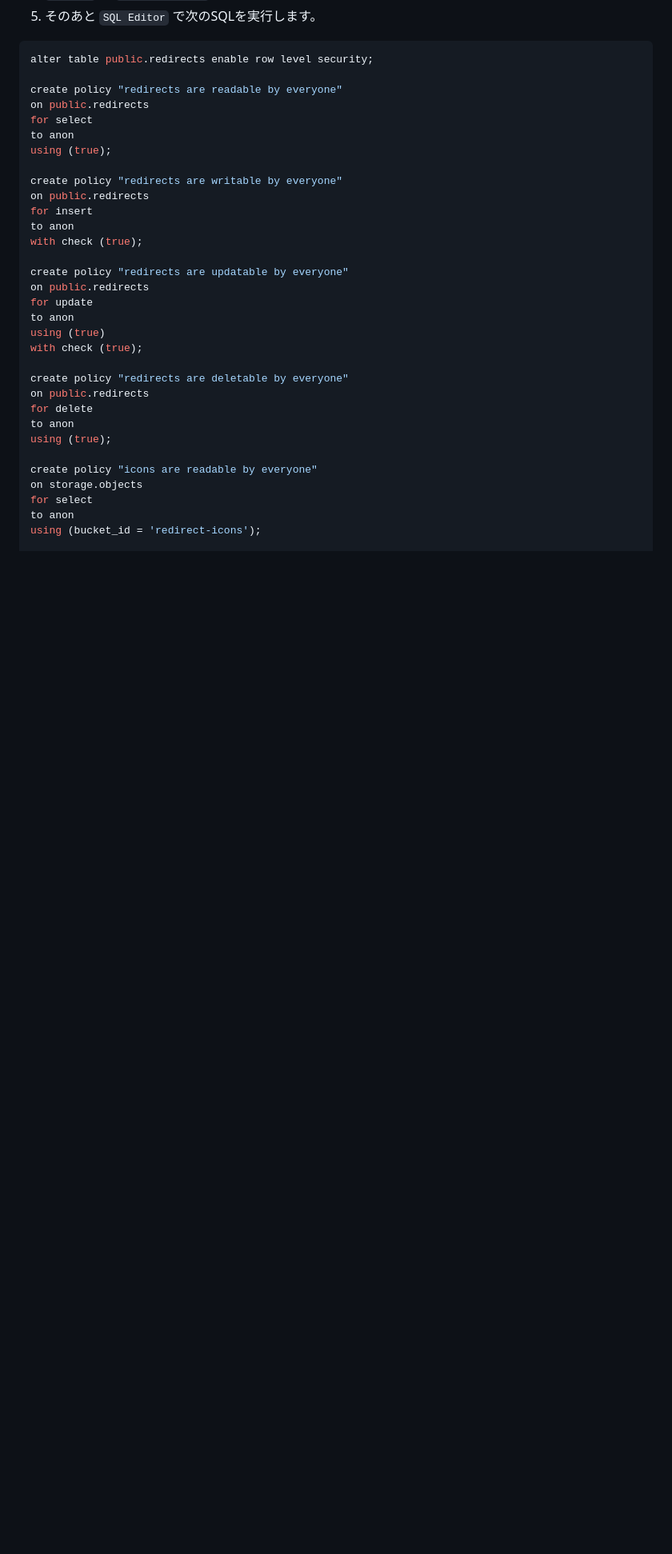
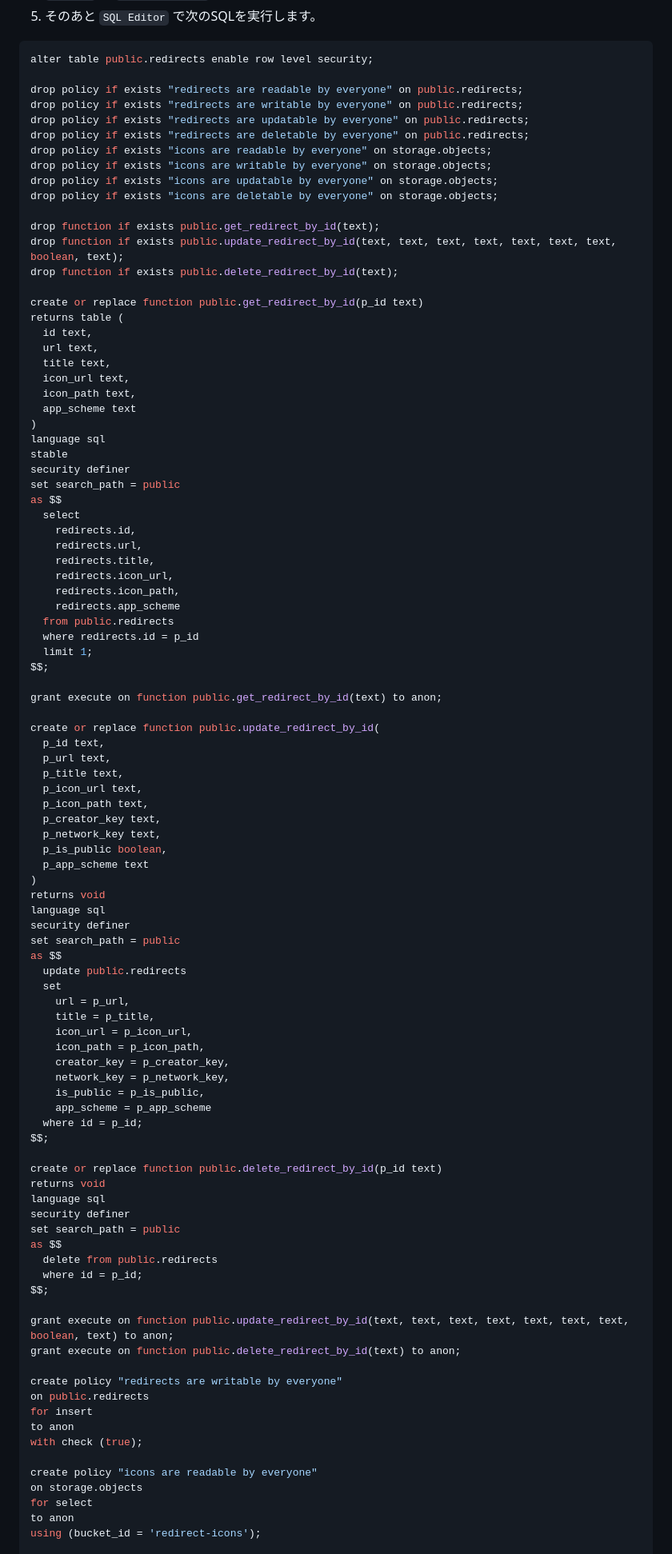
Before and after one commit to Hukkana/app-redirect-web, a Markdown page: README.md, the part around one of its changes. Shown at 80% size. GitHub-like rendering; blank space fills up the shorter version.

````diff
--- a/README.md
+++ b/README.md
@@ -87,30 +87,94 @@ create table if not exists public.redirects (
 ```sql
 alter table public.redirects enable row level security;
 
-create policy "redirects are readable by everyone"
-on public.redirects
-for select
-to anon
-using (true);
+drop policy if exists "redirects are readable by everyone" on public.redirects;
+drop policy if exists "redirects are writable by everyone" on public.redirects;
+drop policy if exists "redirects are updatable by everyone" on public.redirects;
+drop policy if exists "redirects are deletable by everyone" on public.redirects;
+drop policy if exists "icons are readable by everyone" on storage.objects;
+drop policy if exists "icons are writable by everyone" on storage.objects;
+drop policy if exists "icons are updatable by everyone" on storage.objects;
+drop policy if exists "icons are deletable by everyone" on storage.objects;
+
+drop function if exists public.get_redirect_by_id(text);
+drop function if exists public.update_redirect_by_id(text, text, text, text, text, text, text, boolean, text);
+drop function if exists public.delete_redirect_by_id(text);
+
+create or replace function public.get_redirect_by_id(p_id text)
+returns table (
+  id text,
+  url text,
+  title text,
+  icon_url text,
+  icon_path text,
+  app_scheme text
+)
+language sql
+stable
+security definer
+set search_path = public
+as $$
+  select
+    redirects.id,
+    redirects.url,
+    redirects.title,
+    redirects.icon_url,
+    redirects.icon_path,
+    redirects.app_scheme
+  from public.redirects
+  where redirects.id = p_id
+  limit 1;
+$$;
+
+grant execute on function public.get_redirect_by_id(text) to anon;
+
+create or replace function public.update_redirect_by_id(
+  p_id text,
+  p_url text,
+  p_title text,
+  p_icon_url text,
+  p_icon_path text,
+  p_creator_key text,
+  p_network_key text,
+  p_is_public boolean,
+  p_app_scheme text
+)
+returns void
+language sql
+security definer
+set search_path = public
+as $$
+  update public.redirects
+  set
+    url = p_url,
+    title = p_title,
+    icon_url = p_icon_url,
+    icon_path = p_icon_path,
+    creator_key = p_creator_key,
+    network_key = p_network_key,
+    is_public = p_is_public,
+    app_scheme = p_app_scheme
+  where id = p_id;
+$$;
+
+create or replace function public.delete_redirect_by_id(p_id text)
+returns void
+language sql
+security definer
+set search_path = public
+as $$
+  delete from public.redirects
+  where id = p_id;
+$$;
+
+grant execute on function public.update_redirect_by_id(text, text, text, text, text, text, text, boolean, text) to anon;
+grant execute on function public.delete_redirect_by_id(text) to anon;
 
 create policy "redirects are writable by everyone"
 on public.redirects
 for insert
 to anon
 with check (true);
-
-create policy "redirects are updatable by everyone"
-on public.redirects
-for update
-to anon
-using (true)
-with check (true);
-
-create policy "redirects are deletable by everyone"
-on public.redirects
-for delete
-to anon
-using (true);
 
 create policy "icons are readable by everyone"
 on storage.objects
````
Also changed, not shown: other parts of README.md (+11 -4 lines).
